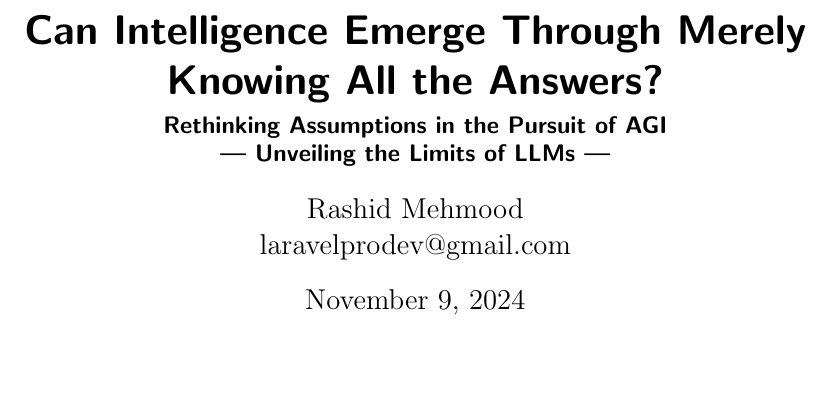
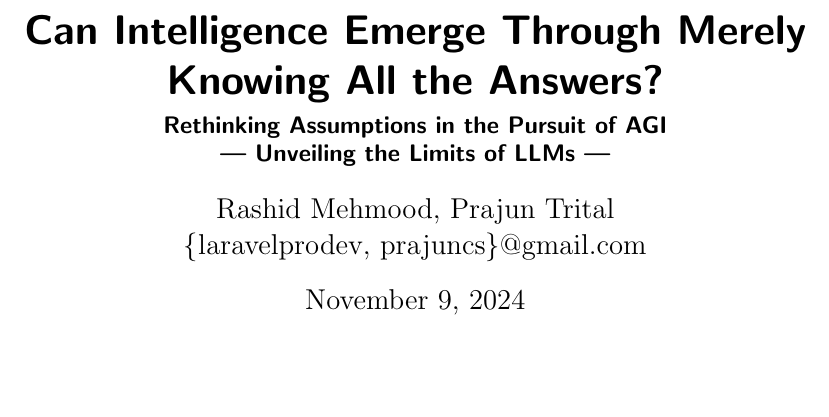
Before and after one commit to ainumbat/common_sense, a LaTeX document (LaTeX/emergence of intelligence.tex): part of page 1 of 15, cut so that both start at the same text. Compiled offline with pdfLaTeX.

Commit message:
Draft # 11

```diff
--- a/LaTeX/emergence of intelligence.tex
+++ b/LaTeX/emergence of intelligence.tex
@@ -8,7 +8,7 @@
 
 \title{Can Intelligence Emerge Through Merely Knowing All the Answers?}
 \subtitle{Rethinking Assumptions in the Pursuit of AGI \\ — Unveiling the Limits of LLMs —}
-\author{Rashid Mehmood \\ laravelprodev@gmail.com}
+\author{Rashid Mehmood, Prajun Trital \\ \{laravelprodev, prajuncs\}@gmail.com }
 
 \maketitle
 
```
Also changed, not shown: LaTeX/emergence of intelligence.pdf, 2 other files.
